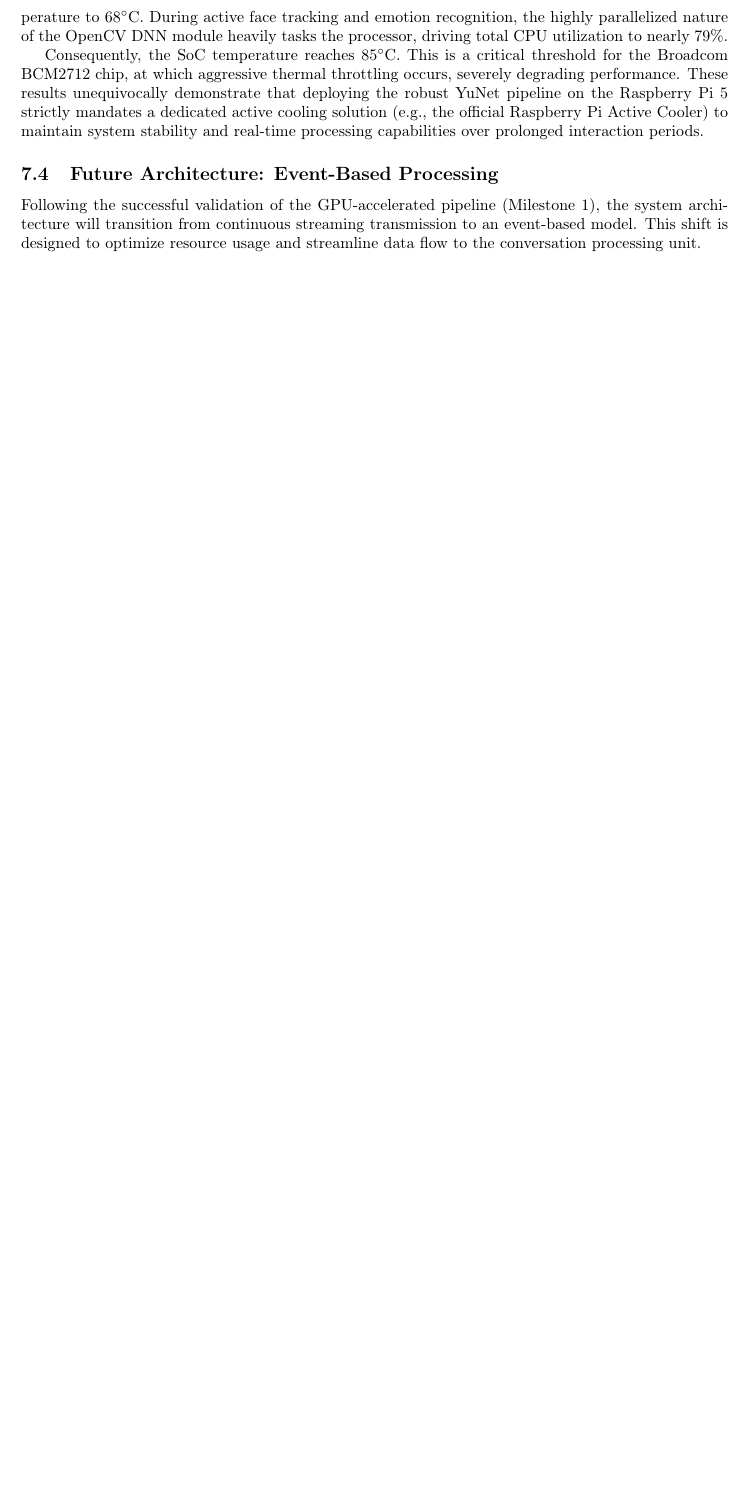
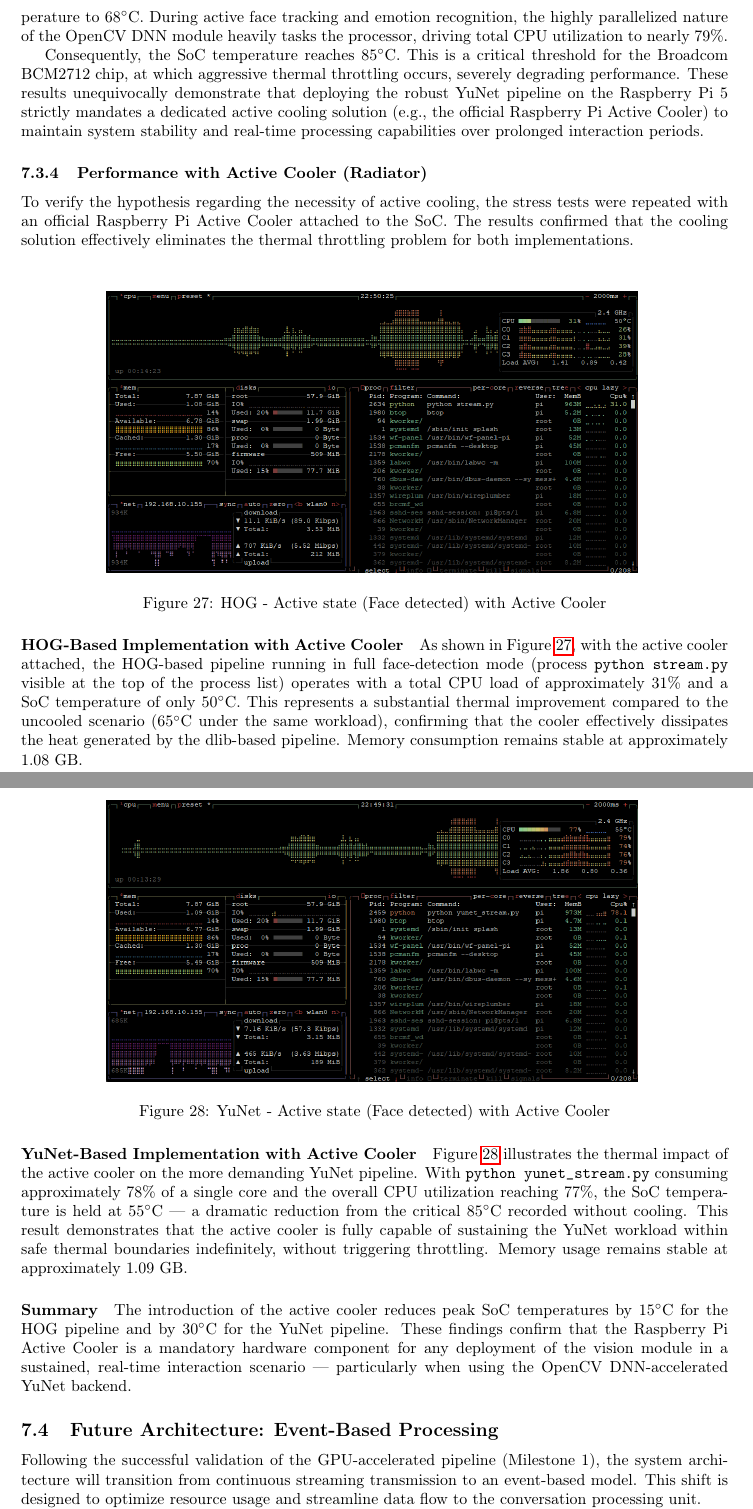
Before and after one commit to mateuszb0k/humanoid-head, a LaTeX document (documentation/Technical_documentation.tex): part of page 27 of 28 before the commit and two parts of pages 27 and 28 of 30 after it, the two joined at a grey line, cut so that both start at the same text, the shorter picture padded with empty space. Compiled offline with pdfLaTeX.

Commit message:
Technical Documentation with Raspberry Pi 5 active cooling results

```diff
--- a/documentation/Technical_documentation.tex
+++ b/documentation/Technical_documentation.tex
@@ -688,6 +688,34 @@ Figures \ref{fig:yunet_idle} and \ref{fig:yunet_active} illustrate a high baseli
 
 Consequently, the SoC temperature reaches 85$^{\circ}$C. This is a critical threshold for the Broadcom BCM2712 chip, at which aggressive thermal throttling occurs, severely degrading performance. These results unequivocally demonstrate that deploying the robust YuNet pipeline on the Raspberry Pi 5 strictly mandates a dedicated active cooling solution (e.g., the official Raspberry Pi Active Cooler) to maintain system stability and real-time processing capabilities over prolonged interaction periods.
 
+\subsubsection{Performance with Active Cooler (Radiator)}
+To verify the hypothesis regarding the necessity of active cooling, the stress tests were repeated with an official Raspberry Pi Active Cooler attached to the SoC. The results confirmed that the cooling solution effectively eliminates the thermal throttling problem for both implementations.
+
+\paragraph{HOG-Based Implementation with Active Cooler}
+
+\begin{figure}[H]
+    \centering
+    \includegraphics[width=0.75\linewidth]{hog_with_radiator.png}
+    \caption{HOG - Active state (Face detected) with Active Cooler}
+    \label{fig:hog_radiator}
+\end{figure}
+
+As shown in Figure~\ref{fig:hog_radiator}, with the active cooler attached, the HOG-based pipeline running in full face-detection mode (process \texttt{python stream.py} visible at the top of the process list) operates with a total CPU load of approximately 31\% and a SoC temperature of only 50$^{\circ}$C. This represents a substantial thermal improvement compared to the uncooled scenario (65$^{\circ}$C under the same workload), confirming that the cooler effectively dissipates the heat generated by the dlib-based pipeline. Memory consumption remains stable at approximately 1.08~GB.
+
+\paragraph{YuNet-Based Implementation with Active Cooler}
+
+\begin{figure}[H]
+    \centering
+    \includegraphics[width=0.75\linewidth]{yunet_with_radiator.png}
+    \caption{YuNet - Active state (Face detected) with Active Cooler}
+    \label{fig:yunet_radiator}
+\end{figure}
+
+Figure~\ref{fig:yunet_radiator} illustrates the thermal impact of the active cooler on the more demanding YuNet pipeline. With \texttt{python yunet\_stream.py} consuming approximately 78\% of a single core and the overall CPU utilization reaching 77\%, the SoC temperature is held at 55$^{\circ}$C — a dramatic reduction from the critical 85$^{\circ}$C recorded without cooling. This result demonstrates that the active cooler is fully capable of sustaining the YuNet workload within safe thermal boundaries indefinitely, without triggering throttling. Memory usage remains stable at approximately 1.09~GB.
+
+\paragraph{Summary}
+The introduction of the active cooler reduces peak SoC temperatures by 15$^{\circ}$C for the HOG pipeline and by 30$^{\circ}$C for the YuNet pipeline. These findings confirm that the Raspberry Pi Active Cooler is a mandatory hardware component for any deployment of the vision module in a sustained, real-time interaction scenario — particularly when using the OpenCV DNN-accelerated YuNet backend.
+
 \subsection{Future Architecture: Event-Based Processing}
 Following the successful validation of the GPU-accelerated pipeline (Milestone 1), the system architecture will transition from continuous streaming transmission to an event-based model. This shift is designed to optimize resource usage and streamline data flow to the conversation processing unit.
 
```
Also changed, not shown: 2 other files.
